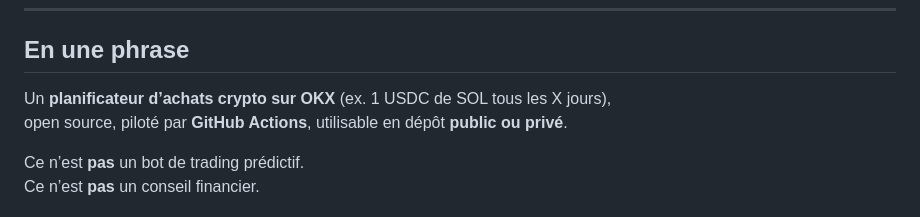
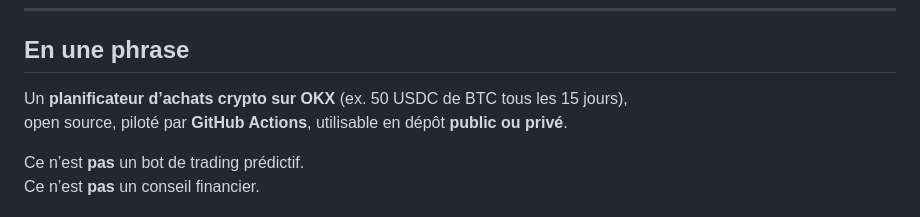
Before and after one commit to Capetlevrai/okx-planifier-achat-github-actions, a Markdown page: README.md, the part around the change. Drawn GitHub-style.

Commit message:
docs: exemple DCA 50 USDC BTC tous les 15 jours

```diff
--- a/README.md
+++ b/README.md
@@ -9,7 +9,7 @@ Pour programmer ces achats avec GitHub Actions, il faut un **compte GitHub** (gr
 
 ## En une phrase
 
-Un **planificateur d’achats crypto sur OKX** (ex. 1 USDC de SOL tous les X jours),
+Un **planificateur d’achats crypto sur OKX** (ex. 50 USDC de BTC tous les 15 jours),
 open source, piloté par **GitHub Actions**, utilisable en dépôt **public ou privé**.
 
 Ce n’est **pas** un bot de trading prédictif.
```
